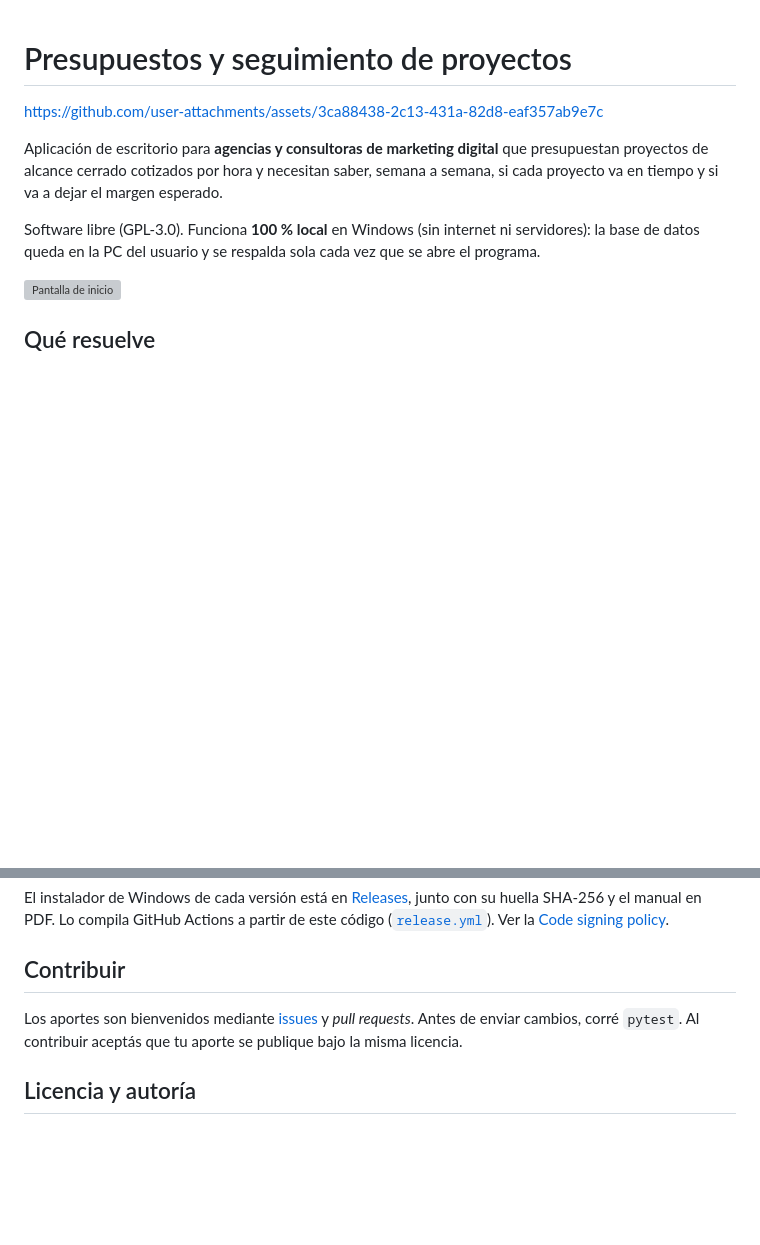
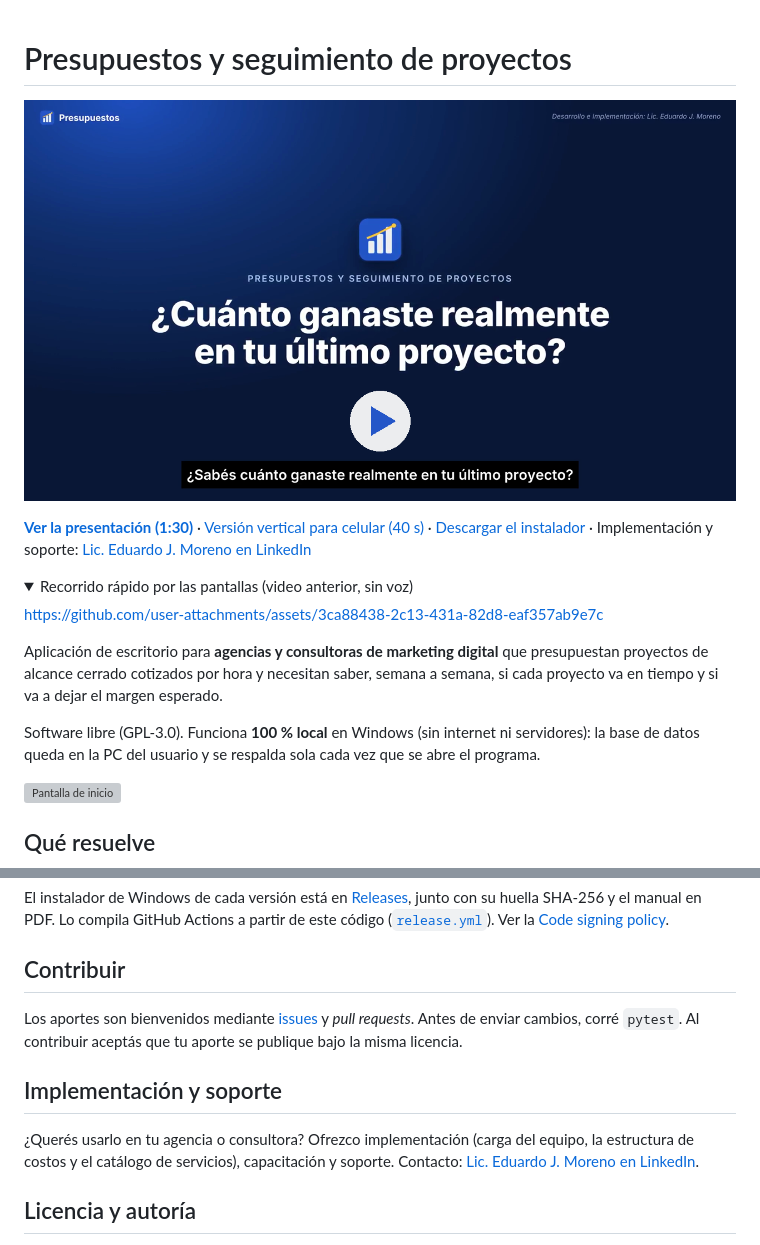
Before and after one commit to edumor/presupuestos-proyectos, a Markdown page: README.md, 2 parts joined by grey strips. GitHub-like rendering; pictures changed too: docs/video/portada.png (added); folded sections open; blank space fills up the shorter version; grey boxes are pictures that could not be loaded.

Commit message:
Video de presentación con voz (16:9 y vertical) y contacto para implementación

```diff
--- a/README.md
+++ b/README.md
@@ -1,3 +1,11 @@
 # Presupuestos y seguimiento de proyectos
 
+[![Ver la presentación en video (1:30, con voz)](docs/video/portada.png)](docs/video/Presupuestos_presentacion.mp4)
+
+**[Ver la presentación (1:30)](docs/video/Presupuestos_presentacion.mp4)** · [Versión vertical para celular (40 s)](docs/video/Presupuestos_reel.mp4) ·
+[Descargar el instalador](https://github.com/edumor/presupuestos-proyectos/releases/latest) ·
+Implementación y soporte: [Lic. Eduardo J. Moreno en LinkedIn](https://www.linkedin.com/in/eduardo-moreno-15813b19b)
+
+<details><summary>Recorrido rápido por las pantallas (video anterior, sin voz)</summary>
+
 https://github.com/user-attachments/assets/3ca88438-2c13-431a-82d8-eaf357ab9e7c
@@ -117,6 +127,11 @@ su huella SHA-256 y el manual en PDF. Lo compila GitHub Actions a partir de este
 Los aportes son bienvenidos mediante [issues](https://github.com/edumor/presupuestos-proyectos/issues) y *pull requests*. Antes de enviar cambios, corré
 `pytest`. Al contribuir aceptás que tu aporte se publique bajo la misma licencia.
 
+## Implementación y soporte
+
+¿Querés usarlo en tu agencia o consultora? Ofrezco implementación (carga del equipo, la estructura de costos y el
+catálogo de servicios), capacitación y soporte. Contacto: [Lic. Eduardo J. Moreno en LinkedIn](https://www.linkedin.com/in/eduardo-moreno-15813b19b).
+
 ## Licencia y autoría
 
 Copyright © 2026 **Eduardo José Moreno**. Software libre bajo la
```
Also changed, not shown: other parts of README.md (+2 -0 lines), 4 other files.
